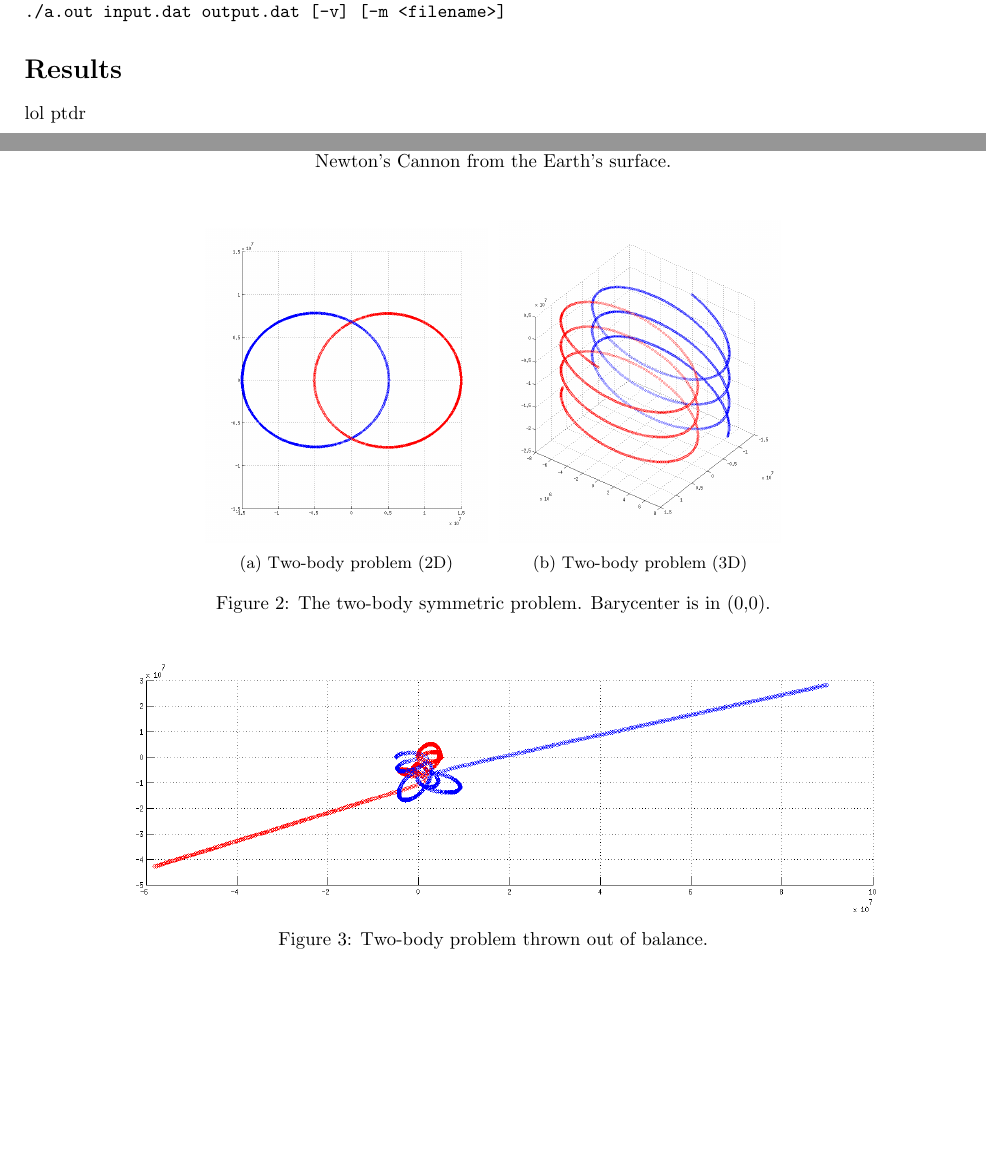
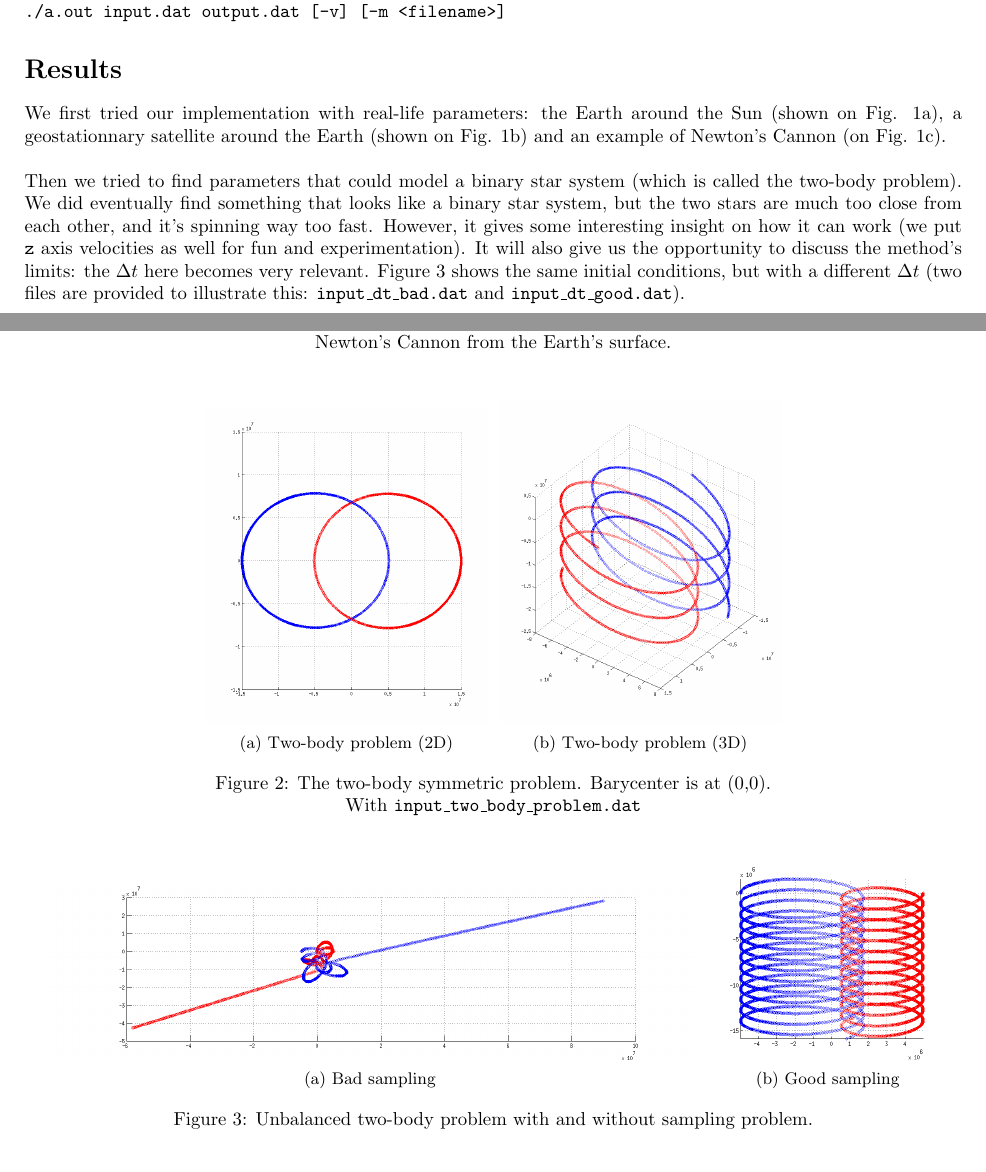
Before and after one commit to karlyeurl/ulg-hpc, a LaTeX document (report/report.tex): two parts of pages 1 and 2 of 2, joined at a grey line, cut so that both start at the same text, the shorter picture padded with empty space. Compiled offline with pdfLaTeX.

Commit message:
report done and .dat stuff added

```diff
--- a/report/report.tex
+++ b/report/report.tex
@@ -83,7 +83,10 @@ The extended syntax to use these features is:\\
 
 
 \section*{Results}
-lol ptdr
+We first tried our implementation with real-life parameters: the Earth around the Sun (shown on Fig. \ref{fig:earthsun}), a geostationnary satellite around the Earth (shown on Fig. \ref{fig:satgeo}) and an example of Newton's Cannon (on Fig. \ref{fig:nc}).\\
+
+Then we tried to find parameters that could model a binary star system (which is called the two-body problem). We did eventually find something that looks like a binary star system, but the two stars are much too close from each other, and it's spinning way too fast. However, it gives some interesting insight on how it can work (we put \texttt{z} axis velocities as well for fun and experimentation). It will also give us the opportunity to discuss the method's limits: the $\Delta t$ here becomes very relevant. Figure \ref{fig:sample} shows the same initial conditions, but with a different $\Delta t$ (two files are provided to illustrate this: \texttt{input\_dt\_bad.dat} and \texttt{input\_dt\_good.dat}).
+
 \subsection*{Figures}
 \begin{figure}[H]
         \centering
@@ -118,7 +121,7 @@ lol ptdr
                 \centering
                 \includegraphics[width=\textwidth]{img/binary_xy}
                 \caption{Two-body problem (2D)}
-                \label{fig:earthsun}
+                \label{fig:bin}
         \end{subfigure}%
         ~ %add desired spacing between images, e. g. ~, \quad, \qquad etc.
           %(or a blank line to force the subfigure onto a new line)
@@ -126,16 +129,36 @@ lol ptdr
                 \centering
                 \includegraphics[width=\textwidth]{img/binar_3d}
                 \caption{Two-body problem (3D)}
-                \label{fig:satgeo}
+                \label{fig:bin3D}
         \end{subfigure}
-        \caption{The two-body symmetric problem. Barycenter is in (0,0).}\label{fig:twobody}
+        \caption{The two-body symmetric problem. Barycenter is at (0,0).\\With \texttt{input\_two\_body\_problem.dat}}\label{fig:twobody}
 \end{figure}
 
 \begin{figure}[H]
-  \centering
-  \includegraphics[width=1\textwidth]{img/g_k}
-  \caption{Two-body problem thrown out of balance.}\label{fig:gk}
+        \centering
+%         \hspace{-0.5cm}
+        \begin{subfigure}[b]{0.7\textwidth}
+                \centering
+                \includegraphics[width=\textwidth]{img/g_k}
+                \caption{Bad sampling}
+                \label{fig:gk}
+        \end{subfigure}%
+        ~ %add desired spacing between images, e. g. ~, \quad, \qquad etc.
+          %(or a blank line to force the subfigure onto a new line)
+        \begin{subfigure}[b]{0.25\textwidth}
+                \centering
+                \includegraphics[width=\textwidth]{img/g_k_balanced}
+                \caption{Good sampling}
+                \label{fig:gkfixed}
+        \end{subfigure}
+        \caption{Unbalanced two-body problem with and without sampling problem.}\label{fig:sample}
 \end{figure}
+
+%\begin{figure}[H]
+%  \centering
+%  \includegraphics[width=1\textwidth]{img/g_k}
+%  \caption{Two-body problem thrown out of balance by bad sampling.}\label{fig:gk}
+%\end{figure}
 
 %\begin{table}[H]
 %\begin{center}
```
Also changed, not shown: input.dat (deleted, +0 -9 lines), input_dt_good.dat (added, +9 -0 lines), input_earth_sat.dat (renamed from input_terre_sat.dat, +1 -1 lines), input_newtons_cannon.dat (added, +9 -0 lines), input_sun_earth.dat (+1 -1 lines), input_dt_bad.dat (renamed from input_gordian_knot.dat), report/img/g_k_balanced.png (added), report/report.pdf, report/report.tex (2 more changed lines), 2 other files.
